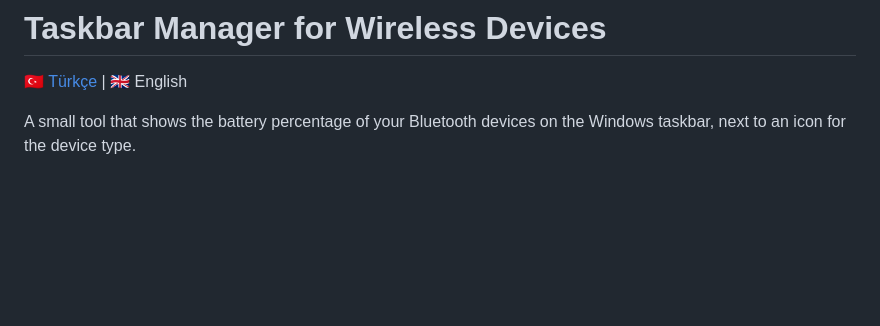
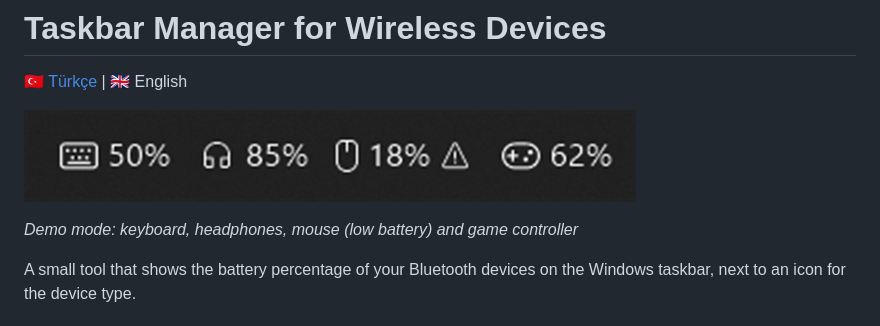
Before and after one commit to lburak58/Taskbar-Manager-for-Wireless-Devices, a Markdown page: README.en.md, the part around the change. Drawn GitHub-style; pictures changed too: docs/screenshot.png (added); blank space fills up the shorter version.

Commit message:
README: demo modu ekran goruntusu ekle

```diff
--- a/README.en.md
+++ b/README.en.md
@@ -1,6 +1,10 @@
 # Taskbar Manager for Wireless Devices
 
 [🇹🇷 Türkçe](README.md) | 🇬🇧 English
+
+![Taskbar Manager for Wireless Devices](docs/screenshot.png)
+
+*Demo mode: keyboard, headphones, mouse (low battery) and game controller*
 
 A small tool that shows the battery percentage of your Bluetooth devices on the Windows taskbar, next to an icon for the device type.
 
```
Also changed, not shown: README.md (+4 -0 lines).
